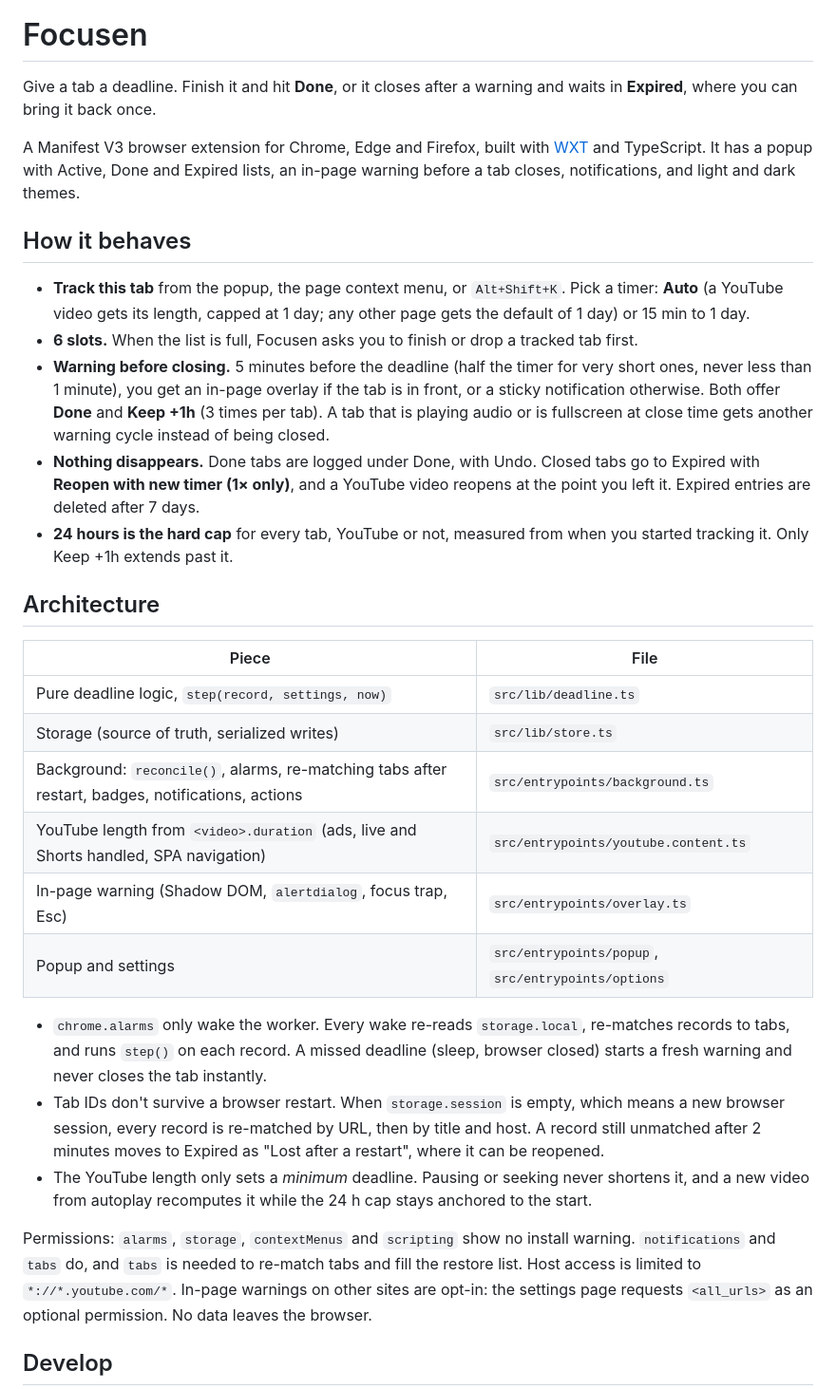
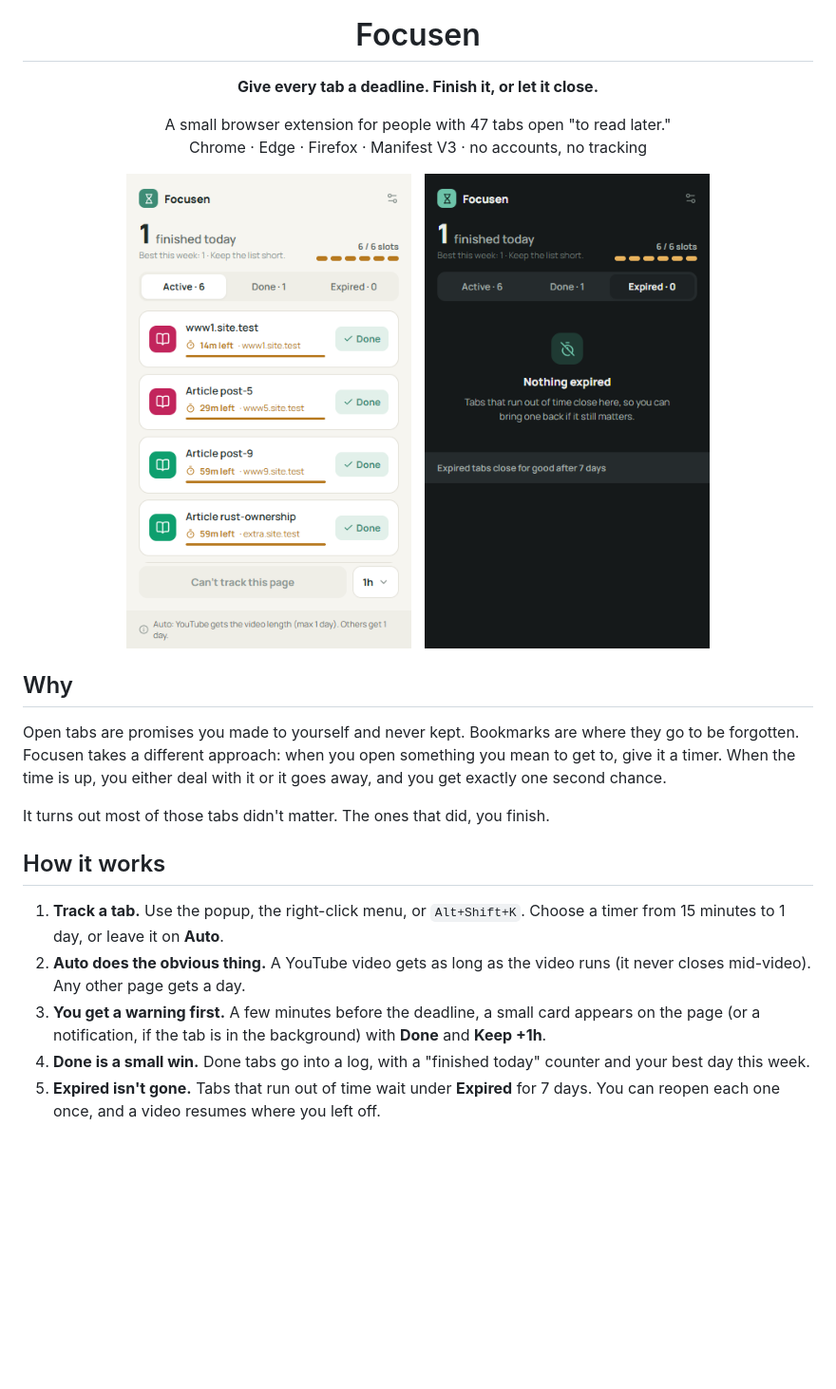
Before and after one commit to rifkymol/focusen, a Markdown page: README.md, the part around one of its changes. Shown at 95% size. Rendered like a GitHub page; pictures changed too: .github/screenshots/popup-dark.png (added), .github/screenshots/popup.png (added); blank space fills up the shorter version.

Commit message:
Rewrite README for contributors, add screenshots

```diff
--- a/README.md
+++ b/README.md
@@ -1,33 +5,29 @@
 # Focusen
 
-Give a tab a deadline. Finish it and hit **Done**, or it closes after a warning and waits in **Expired**, where you can bring it back once.
+**Give every tab a deadline. Finish it, or let it close.**
 
-A Manifest V3 browser extension for Chrome, Edge and Firefox, built with [WXT](https://wxt.dev) and TypeScript. It has a popup with Active, Done and Expired lists, an in-page warning before a tab closes, notifications, and light and dark themes.
+A small browser extension for people with 47 tabs open "to read later."<br />
+Chrome · Edge · Firefox · Manifest V3 · no accounts, no tracking
 
-## How it behaves
+</div>
 
-- **Track this tab** from the popup, the page context menu, or `Alt+Shift+K`. Pick a timer: **Auto** (a YouTube video gets its length, capped at 1 day; any other page gets the default of 1 day) or 15 min to 1 day.
-- **6 slots.** When the list is full, Focusen asks you to finish or drop a tracked tab first.
-- **Warning before closing.** 5 minutes before the deadline (half the timer for very short ones, never less than 1 minute), you get an in-page overlay if the tab is in front, or a sticky notification otherwise. Both offer **Done** and **Keep +1h** (3 times per tab). A tab that is playing audio or is fullscreen at close time gets another warning cycle instead of being closed.
-- **Nothing disappears.** Done tabs are logged under Done, with Undo. Closed tabs go to Expired with **Reopen with new timer (1× only)**, and a YouTube video reopens at the point you left it. Expired entries are deleted after 7 days.
-- **24 hours is the hard cap** for every tab, YouTube or not, measured from when you started tracking it. Only Keep +1h extends past it.
+<p align="center">
+  <img src=".github/screenshots/popup.png" width="300" alt="Focusen popup with six tracked tabs and their countdowns" />
+  &nbsp;
+  <img src=".github/screenshots/popup-dark.png" width="300" alt="Focusen popup in dark mode" />
+</p>
 
-## Architecture
+## Why
 
-| Piece | File |
-|---|---|
-| Pure deadline logic, `step(record, settings, now)` | `src/lib/deadline.ts` |
-| Storage (source of truth, serialized writes) | `src/lib/store.ts` |
-| Background: `reconcile()`, alarms, re-matching tabs after restart, badges, notifications, actions | `src/entrypoints/background.ts` |
-| YouTube length from `<video>.duration` (ads, live and Shorts handled, SPA navigation) | `src/entrypoints/youtube.content.ts` |
-| In-page warning (Shadow DOM, `alertdialog`, focus trap, Esc) | `src/entrypoints/overlay.ts` |
-| Popup and settings | `src/entrypoints/popup`, `src/entrypoints/options` |
+Open tabs are promises you made to yourself and never kept. Bookmarks are where they go to be forgotten. Focusen takes a different approach: when you open something you mean to get to, give it a timer. When the time is up, you either deal with it or it goes away, and you get exactly one second chance.
 
-- `chrome.alarms` only wake the worker. Every wake re-reads `storage.local`, re-matches records to tabs, and runs `step()` on each record. A missed deadline (sleep, browser closed) starts a fresh warning and never closes the tab instantly.
-- Tab IDs don't survive a browser restart. When `storage.session` is empty, which means a new browser session, every record is re-matched by URL, then by title and host. A record still unmatched after 2 minutes moves to Expired as "Lost after a restart", where it can be reopened.
-- The YouTube length only sets a *minimum* deadline. Pausing or seeking never shortens it, and a new video from autoplay recomputes it while the 24 h cap stays anchored to the start.
+It turns out most of those tabs didn't matter. The ones that did, you finish.
 
-Permissions: `alarms`, `storage`, `contextMenus` and `scripting` show no install warning. `notifications` and `tabs` do, and `tabs` is needed to re-match tabs and fill the restore list. Host access is limited to `*://*.youtube.com/*`. In-page warnings on other sites are opt-in: the settings page requests `<all_urls>` as an optional permission. No data leaves the browser.
+## How it works
 
-## Develop
+1. **Track a tab.** Use the popup, the right-click menu, or `Alt+Shift+K`. Choose a timer from 15 minutes to 1 day, or leave it on **Auto**.
+2. **Auto does the obvious thing.** A YouTube video gets as long as the video runs (it never closes mid-video). Any other page gets a day.
+3. **You get a warning first.** A few minutes before the deadline, a small card appears on the page (or a notification, if the tab is in the background) with **Done** and **Keep +1h**.
+4. **Done is a small win.** Done tabs go into a log, with a "finished today" counter and your best day this week.
+5. **Expired isn't gone.** Tabs that run out of time wait under **Expired** for 7 days. You can reopen each one once, and a video resumes where you left off.
 
```
Also changed, not shown: other parts of README.md (+72 -15 lines), .github/screenshots/warning.png (added).
